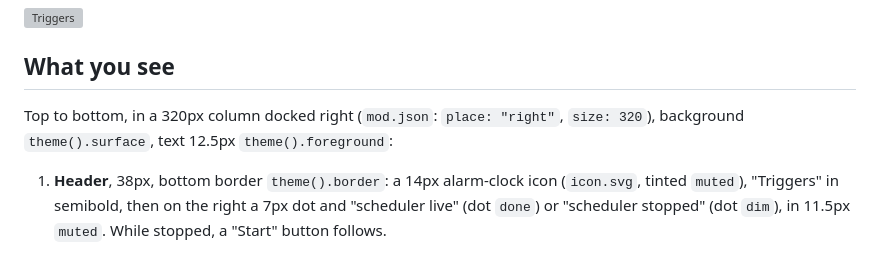
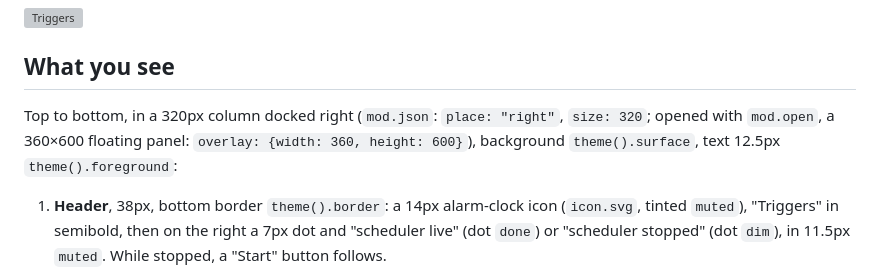
Before and after one commit to tiagokriok/herdr-triggers, a Markdown page: mods/triggers/RECIPE.md, the part around the change. Rendered like a GitHub page; grey boxes are pictures that could not be loaded.

```diff
--- a/mods/triggers/RECIPE.md
+++ b/mods/triggers/RECIPE.md
@@ -6,7 +6,7 @@ A side panel listing the local agent triggers of this machine (cron, once and we
 
 ## What you see
 
-Top to bottom, in a 320px column docked right (`mod.json`: `place: "right"`, `size: 320`), background `theme().surface`, text 12.5px `theme().foreground`:
+Top to bottom, in a 320px column docked right (`mod.json`: `place: "right"`, `size: 320`; opened with `mod.open`, a 360×600 floating panel: `overlay: {width: 360, height: 600}`), background `theme().surface`, text 12.5px `theme().foreground`:
 
 1. **Header**, 38px, bottom border `theme().border`: a 14px alarm-clock icon (`icon.svg`, tinted `muted`), "Triggers" in semibold, then on the right a 7px dot and "scheduler live" (dot `done`) or "scheduler stopped" (dot `dim`), in 11.5px `muted`. While stopped, a "Start" button follows.
 2. **Problem line** (only when there are tasks and something failed): 11.5px in `blocked`, e.g. a `tasks.json` validation error.
```
Also changed, not shown: README.md (+5 -0 lines), docs/tui.png (added), 2 other files.
